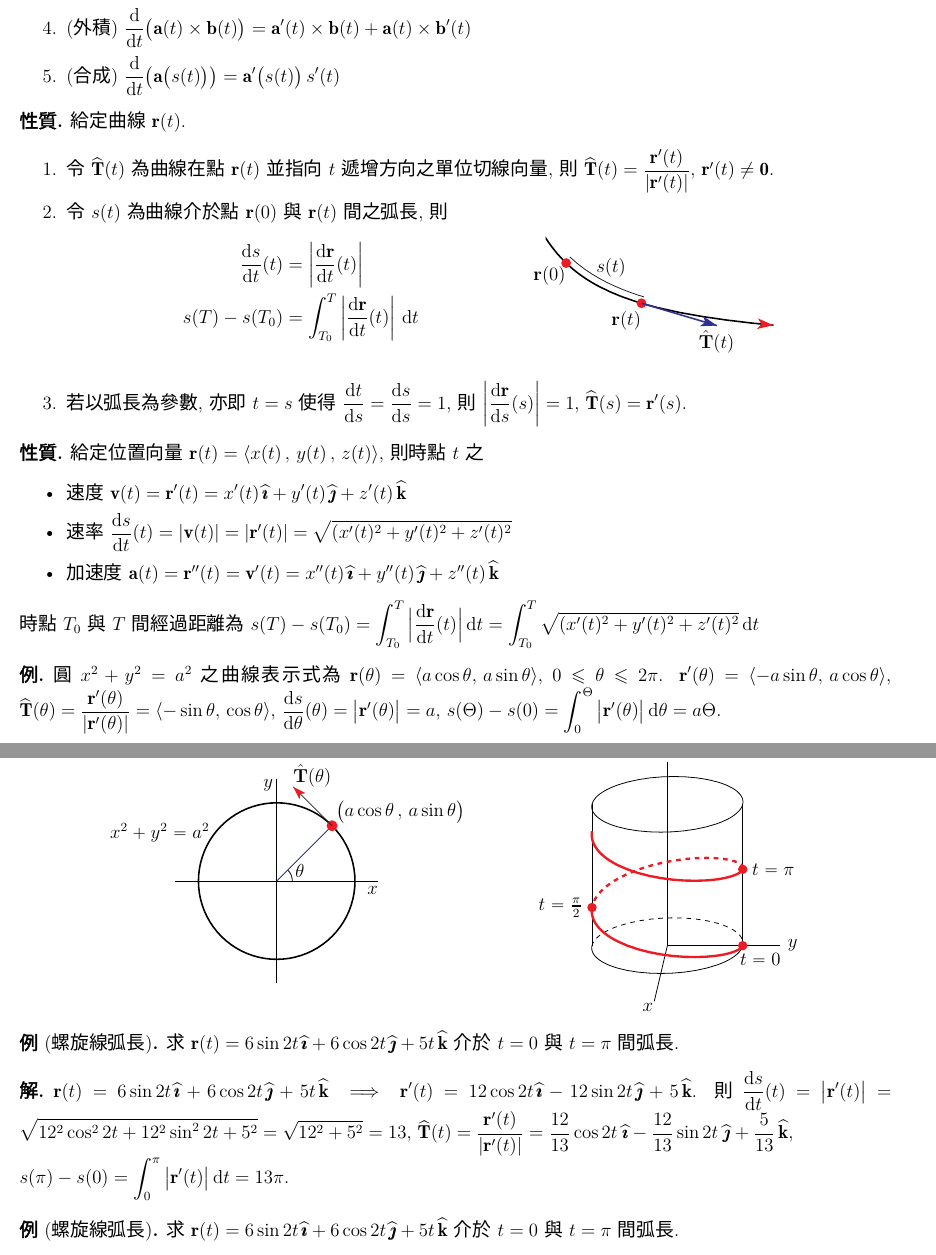
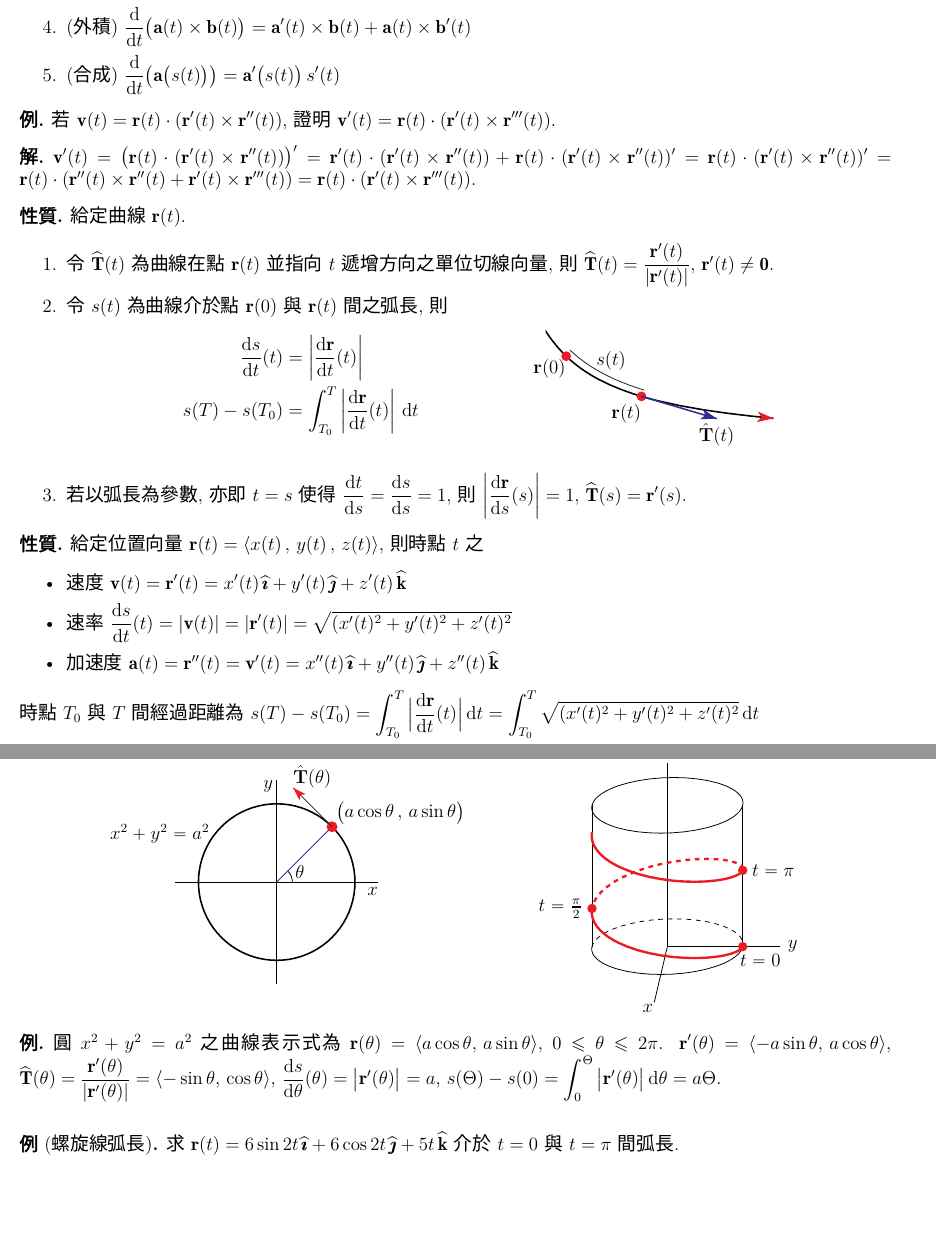
Before and after one commit to chang-ye-tu/calc, a LaTeX document (note/note05.tex): two parts of pages 4 and 5 of 23, joined at a grey line, cut so that both start at the same text, the shorter picture padded with empty space. Compiled offline with XeLaTeX; a missing font is replaced by an installed copy or a similar font.

Commit message:
Update note05.pdf

```diff
--- a/note/note05.tex
+++ b/note/note05.tex
@@ -434,6 +434,14 @@
   \end{enumerate}
 \end{thm}
 
+\begin{ex}
+  若 $\ds\vv(t) = \vr(t)\cdot(\vr'(t)\times\vr''(t))$, 證明 $\ds\vv'(t) = \vr(t)\cdot(\vr'(t)\times\vr'''(t))$.
+\end{ex}
+
+\begin{sol}
+  $\ds\vv'(t) = \big(\vr(t)\cdot(\vr'(t)\times\vr''(t))\big)' = \vr'(t)\cdot(\vr'(t)\times\vr''(t)) + \vr(t)\cdot(\vr'(t)\times\vr''(t))' = \vr(t)\cdot(\vr'(t)\times\vr''(t))' = \vr(t)\cdot(\vr''(t)\times\vr''(t) + \vr'(t)\times\vr'''(t)) = \vr(t)\cdot(\vr'(t)\times\vr'''(t))$.
+\end{sol}
+
 \begin{prp} 給定曲線 $\vr(t)$.
   \begin{enumerate}\setlength{\itemsep}{0pt}
     \item 令 $\widehat\vT(t)$ 為曲線在點 $\vr(t)$ 並指向 $t$ 遞增方向之單位切線向量, 則 $\ds\widehat\vT(t) = \frac{\vr'(t)}{|\vr'(t)|}$, $\vr'(t)\ne\vZero$.
@@ -473,6 +481,3 @@
   $\ds\vr(t) = 6\sin 2t\,\hi + 6\cos 2t\,\hj + 5t\,\hk \ie \vr'(t) = 12\cos 2t\,\hi - 12\sin 2t\,\hj + 5\,\hk$. 則 $\ds\diff{s}{t}(t) = \big|\vr'(t)\big| = \sqrt{12^2\cos^2 2t + 12^2\sin^2 2t + 5^2} = \sqrt{12^2 + 5^2} = 13$, $\ds\widehat\vT(t) = \frac{\vr'(t)}{|\vr'(t)|} = \frac{12}{13}\cos 2t\;\hi -\frac{12}{13}\sin 2t\;\hj + \frac{5}{13}\,\hk$, \\$\ds s(\pi) - s(0) = \int_0^\pi\big|\vr'(t)\big|\,\dee{t} = 13\pi$.
 \end{sol}
 
-\begin{ex}[螺旋線弧長]
-  求 $\ds\vr(t) = 6\sin 2t\,\hi + 6\cos 2t\,\hj + 5t\,\hk$ 介於 $t = 0$ 與 $t = \pi$ 間弧長.
-\end{ex}
```
Also changed, not shown: note/note05.pdf, note/note05.tex (6 more changed lines).
